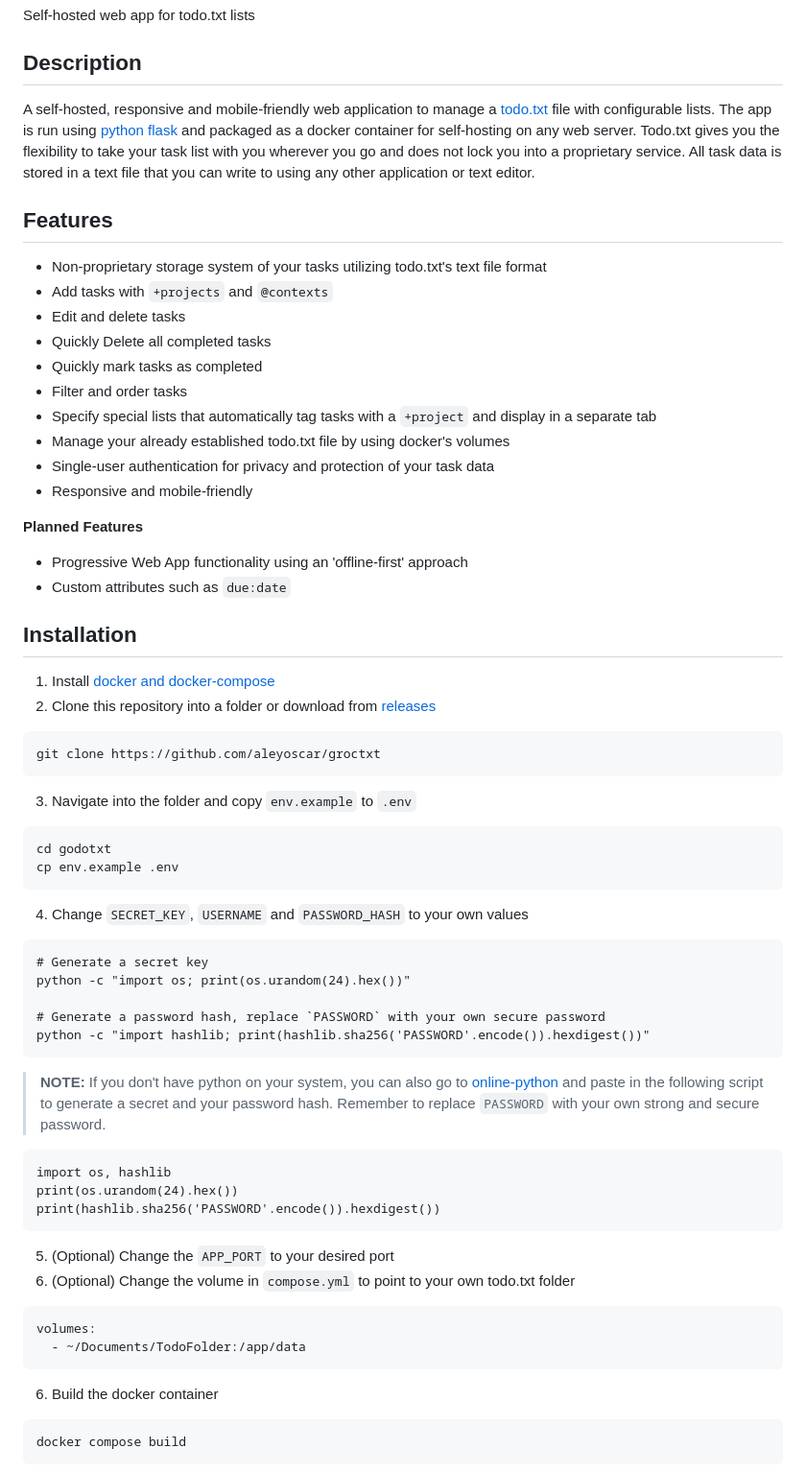
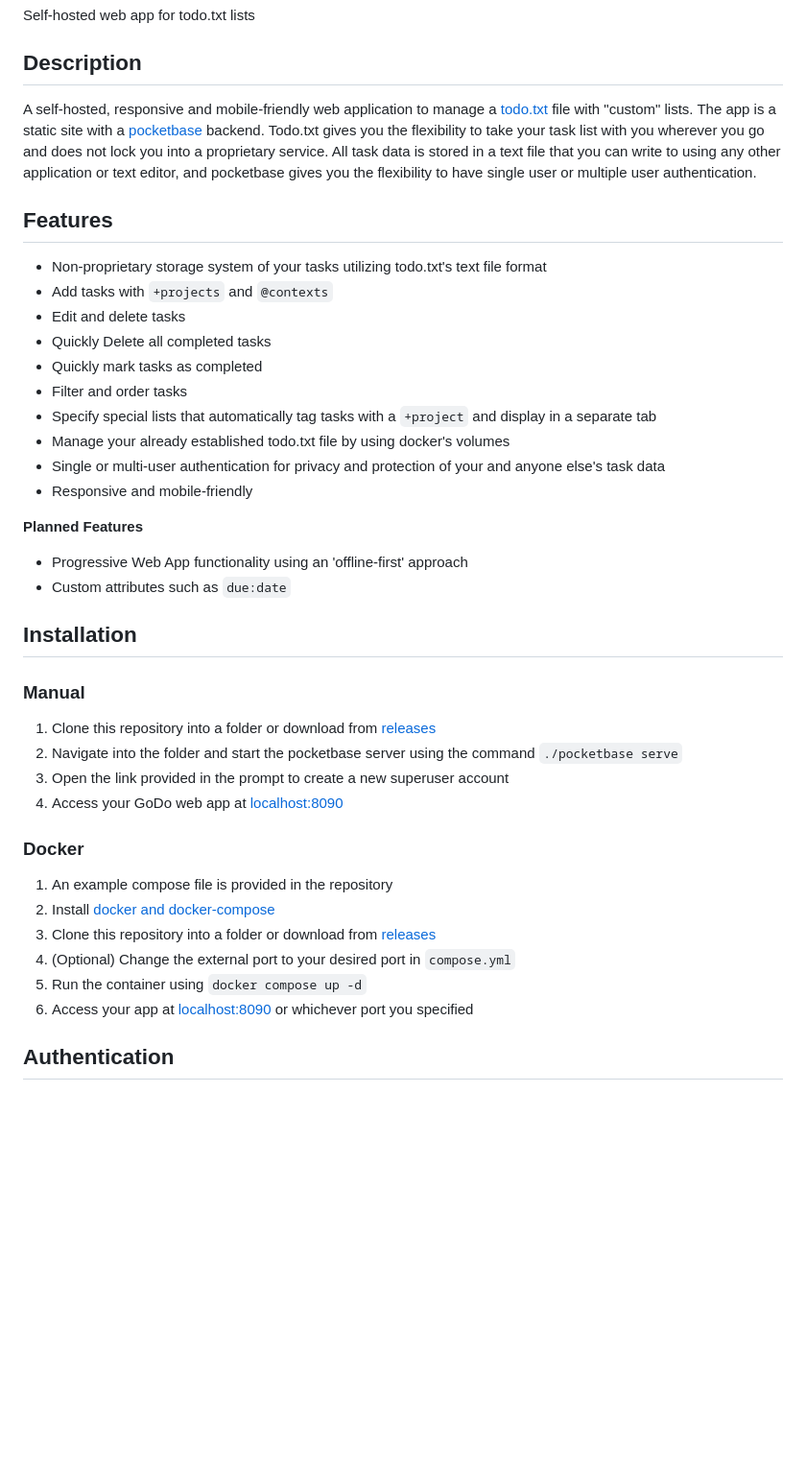
Before and after one commit to aleyoscar/godotxt, a Markdown page: README.md, the part around one of its changes. Shown at 96% size. Rendered like a GitHub page; blank space fills up the shorter version.

Commit message:
refactor(docs): Migrate README to pb

````diff
--- a/README.md
+++ b/README.md
@@ -6,7 +6,7 @@ Self-hosted web app for todo.txt lists
 
 ## Description
 
-A self-hosted, responsive and mobile-friendly web application to manage a [todo.txt](http://todotxt.org/) file with configurable lists. The app is run using [python flask](https://flask.palletsprojects.com/en/stable/) and packaged as a docker container for self-hosting on any web server. Todo.txt gives you the flexibility to take your task list with you wherever you go and does not lock you into a proprietary service. All task data is stored in a text file that you can write to using any other application or text editor.
+A self-hosted, responsive and mobile-friendly web application to manage a [todo.txt](http://todotxt.org/) file with "custom" lists. The app is a static site with a [pocketbase](https://pocketbase.io/) backend. Todo.txt gives you the flexibility to take your task list with you wherever you go and does not lock you into a proprietary service. All task data is stored in a text file that you can write to using any other application or text editor, and pocketbase gives you the flexibility to have single user or multiple user authentication.
 
 ## Features
 
@@ -18,7 +18,7 @@ A self-hosted, responsive and mobile-friendly web application to manage a [todo.
 - Filter and order tasks
 - Specify special lists that automatically tag tasks with a `+project` and display in a separate tab
 - Manage your already established todo.txt file by using docker's volumes
-- Single-user authentication for privacy and protection of your task data
+- Single or multi-user authentication for privacy and protection of your and anyone else's task data
 - Responsive and mobile-friendly
 
 **Planned Features**
@@ -28,49 +28,21 @@ A self-hosted, responsive and mobile-friendly web application to manage a [todo.
 
 ## Installation
 
-1. Install [docker and docker-compose](https://docs.docker.com/compose/install/)
-2. Clone this repository into a folder or download from [releases](https://github.com/aleyoscar/groctxt/releases)
+### Manual
 
-```
-git clone https://github.com/aleyoscar/groctxt
-```
+1. Clone this repository into a folder or download from [releases](https://github.com/aleyoscar/groctxt/releases)
+2. Navigate into the folder and start the pocketbase server using the command `./pocketbase serve`
+3. Open the link provided in the prompt to create a new superuser account
+4. Access your GoDo web app at [localhost:8090](http://localhost:8090)
 
-3. Navigate into the folder and copy `env.example` to `.env`
+### Docker
 
-```
-cd godotxt
-cp env.example .env
-```
+1. An example compose file is provided in the repository
+2. Install [docker and docker-compose](https://docs.docker.com/compose/install/)
+3. Clone this repository into a folder or download from [releases](https://github.com/aleyoscar/groctxt/releases)
+4. (Optional) Change the external port to your desired port in `compose.yml`
+5. Run the container using `docker compose up -d`
+6. Access your app at [localhost:8090](http://localhost:8090) or whichever port you specified
 
-4. Change `SECRET_KEY`, `USERNAME` and `PASSWORD_HASH` to your own values
+## Authentication
 
-```
-# Generate a secret key
-python -c "import os; print(os.urandom(24).hex())"
-
-# Generate a password hash, replace `PASSWORD` with your own secure password
-python -c "import hashlib; print(hashlib.sha256('PASSWORD'.encode()).hexdigest())"
-```
-
-> **NOTE:** If you don't have python on your system, you can also go to [online-python](https://www.online-python.com/) and paste in the following script to generate a secret and your password hash. Remember to replace `PASSWORD` with your own strong and secure password.
-
-```
-import os, hashlib
-print(os.urandom(24).hex())
-print(hashlib.sha256('PASSWORD'.encode()).hexdigest())
-```
-
-5. (Optional) Change the `APP_PORT` to your desired port
-6. (Optional) Change the volume in `compose.yml` to point to your own todo.txt folder
-
-```
-volumes:
-  - ~/Documents/TodoFolder:/app/data
-```
-
-6. Build the docker container
-
-```
-docker compose build
-```
-
````
Also changed, not shown: other parts of README.md (+6 -29 lines).
